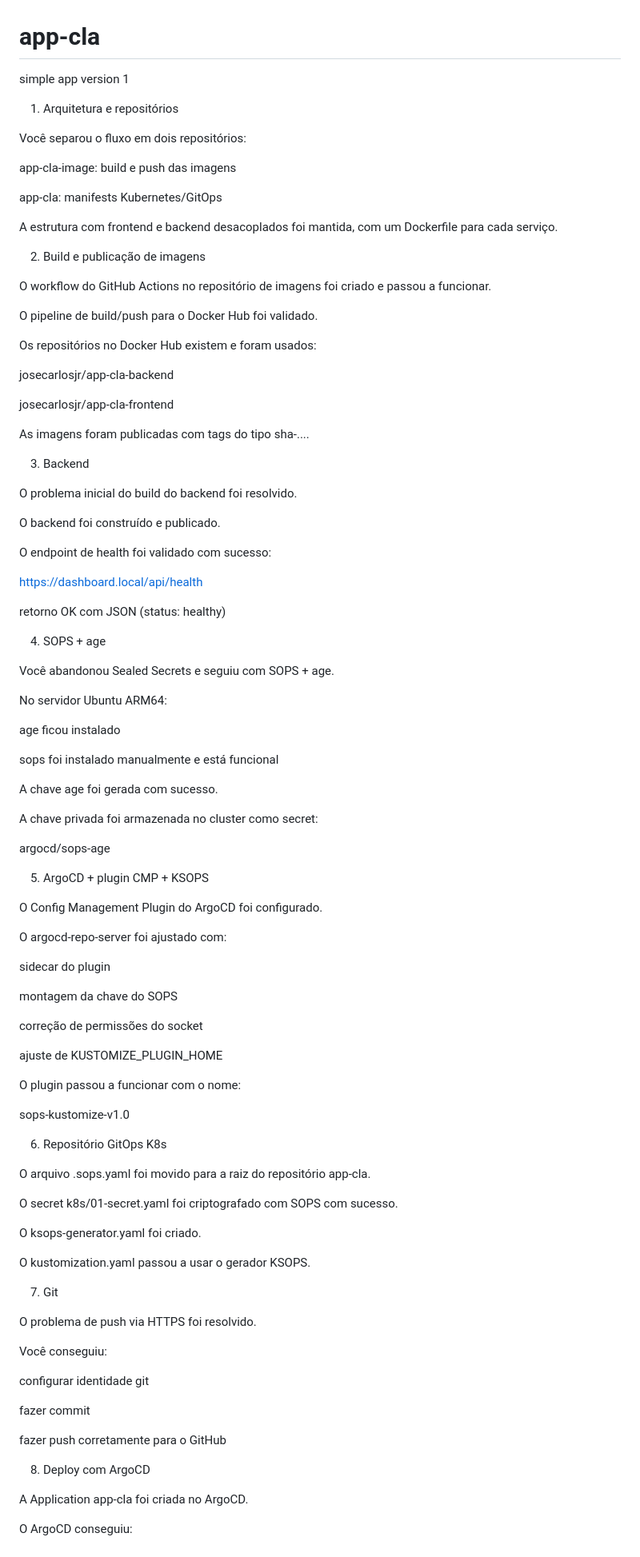
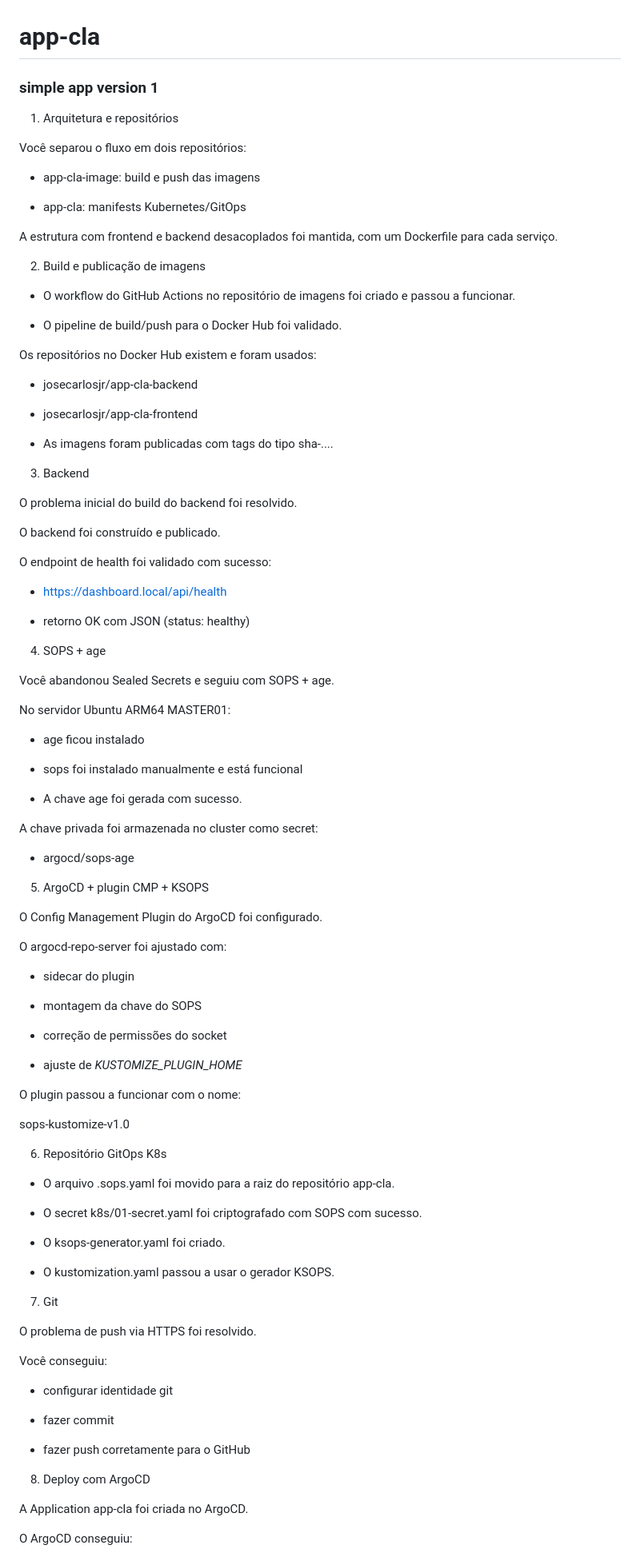
Before and after one commit to josecarlosjr/app-cla, a Markdown page: README.md, the part around one of its changes. Shown at 80% size. Drawn GitHub-style.

```diff
--- a/README.md
+++ b/README.md
@@ -1,31 +1,31 @@
 # app-cla
-simple app version 1
+### simple app version 1
 
-1) Arquitetura e repositórios
+1. Arquitetura e repositórios
 
 Você separou o fluxo em dois repositórios:
 
-app-cla-image: build e push das imagens
+- app-cla-image: build e push das imagens
 
-app-cla: manifests Kubernetes/GitOps
+- app-cla: manifests Kubernetes/GitOps
 
 A estrutura com frontend e backend desacoplados foi mantida, com um Dockerfile para cada serviço.
 
-2) Build e publicação de imagens
+2. Build e publicação de imagens
 
-O workflow do GitHub Actions no repositório de imagens foi criado e passou a funcionar.
+- O workflow do GitHub Actions no repositório de imagens foi criado e passou a funcionar.
 
-O pipeline de build/push para o Docker Hub foi validado.
+- O pipeline de build/push para o Docker Hub foi validado.
 
 Os repositórios no Docker Hub existem e foram usados:
 
-josecarlosjr/app-cla-backend
+- josecarlosjr/app-cla-backend
 
-josecarlosjr/app-cla-frontend
+- josecarlosjr/app-cla-frontend
 
-As imagens foram publicadas com tags do tipo sha-....
+- As imagens foram publicadas com tags do tipo sha-....
 
-3) Backend
+3. Backend
 
 O problema inicial do build do backend foi resolvido.
 
@@ -33,67 +33,67 @@ O backend foi construído e publicado.
 
 O endpoint de health foi validado com sucesso:
 
-https://dashboard.local/api/health
+- https://dashboard.local/api/health
 
-retorno OK com JSON (status: healthy)
+- retorno OK com JSON (status: healthy)
 
-4) SOPS + age
+4. SOPS + age
 
 Você abandonou Sealed Secrets e seguiu com SOPS + age.
 
-No servidor Ubuntu ARM64:
+No servidor Ubuntu ARM64 MASTER01:
 
-age ficou instalado
+- age ficou instalado
 
-sops foi instalado manualmente e está funcional
+- sops foi instalado manualmente e está funcional
 
-A chave age foi gerada com sucesso.
+- A chave age foi gerada com sucesso.
 
 A chave privada foi armazenada no cluster como secret:
 
-argocd/sops-age
+- argocd/sops-age
 
-5) ArgoCD + plugin CMP + KSOPS
+5. ArgoCD + plugin CMP + KSOPS
 
 O Config Management Plugin do ArgoCD foi configurado.
 
 O argocd-repo-server foi ajustado com:
 
-sidecar do plugin
+- sidecar do plugin
 
-montagem da chave do SOPS
+- montagem da chave do SOPS
 
-correção de permissões do socket
+- correção de permissões do socket
 
-ajuste de KUSTOMIZE_PLUGIN_HOME
+- ajuste de *KUSTOMIZE_PLUGIN_HOME*
 
 O plugin passou a funcionar com o nome:
 
 sops-kustomize-v1.0
 
-6) Repositório GitOps K8s
+6. Repositório GitOps K8s
 
-O arquivo .sops.yaml foi movido para a raiz do repositório app-cla.
+- O arquivo .sops.yaml foi movido para a raiz do repositório app-cla.
 
-O secret k8s/01-secret.yaml foi criptografado com SOPS com sucesso.
+- O secret k8s/01-secret.yaml foi criptografado com SOPS com sucesso.
 
-O ksops-generator.yaml foi criado.
+- O ksops-generator.yaml foi criado.
 
-O kustomization.yaml passou a usar o gerador KSOPS.
+- O kustomization.yaml passou a usar o gerador KSOPS.
 
-7) Git
+7. Git
 
 O problema de push via HTTPS foi resolvido.
 
 Você conseguiu:
 
-configurar identidade git
+- configurar identidade git
 
-fazer commit
+- fazer commit
 
-fazer push corretamente para o GitHub
+- fazer push corretamente para o GitHub
 
-8) Deploy com ArgoCD
+8. Deploy com ArgoCD
 
 A Application app-cla foi criada no ArgoCD.
 
```
Also changed, not shown: other parts of README.md (+38 -26 lines).
